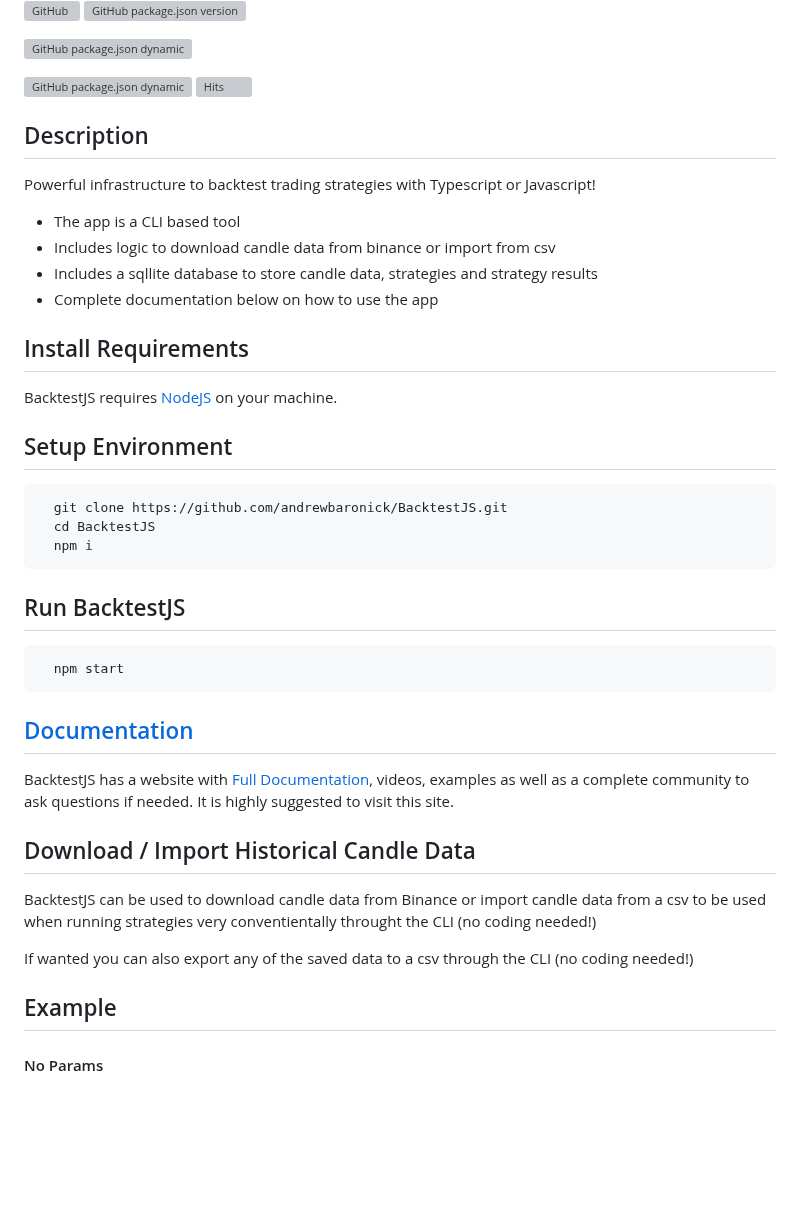
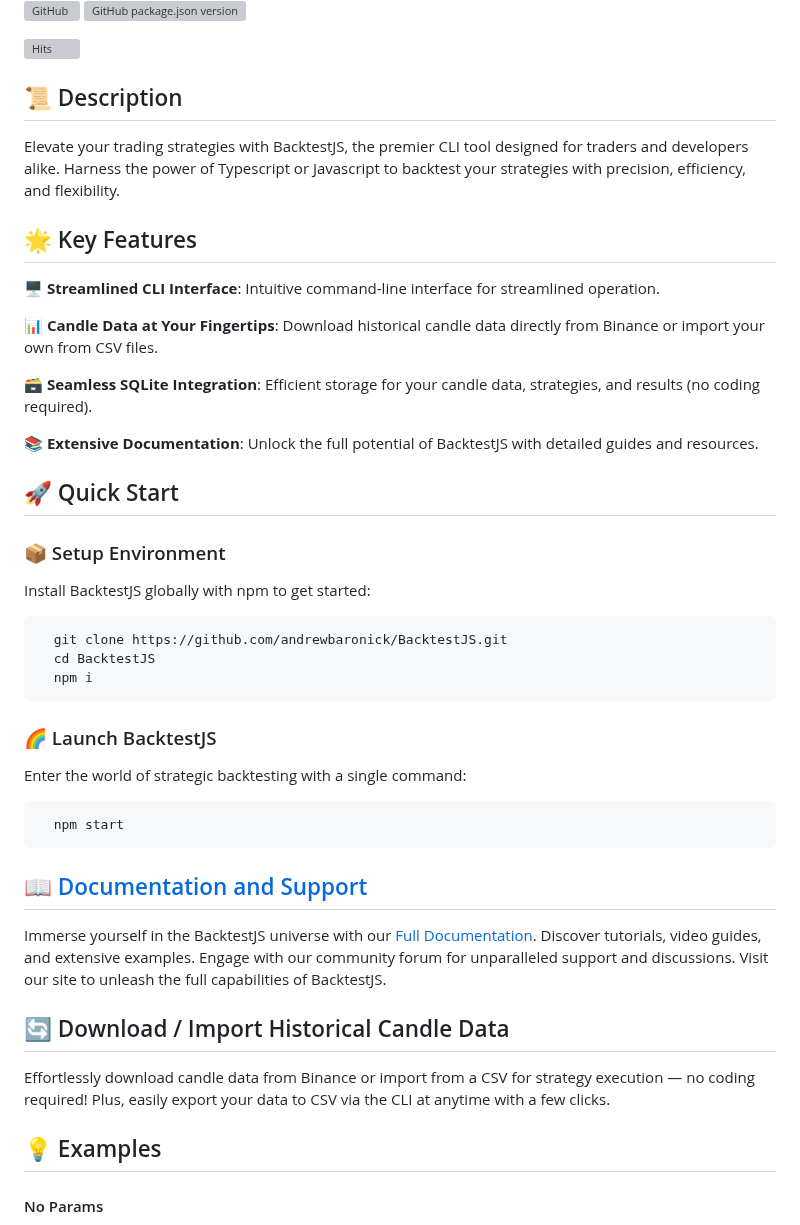
Before and after one commit to andrewbaronick/BacktestJS, a Markdown page: README.md, the part around one of its changes. GitHub-like rendering; blank space fills up the shorter version; grey boxes are pictures that could not be loaded.

````diff
--- a/README.md
+++ b/README.md
@@ -10,43 +4,42 @@
 ![GitHub package.json version](https://img.shields.io/github/package-json/v/andrewbaronick/BacktestJS)
 
 
-![GitHub package.json dynamic](https://img.shields.io/github/package-json/keywords/andrewbaronick/BacktestJS)
-
-
-![GitHub package.json dynamic](https://img.shields.io/github/package-json/author/andrewbaronick/BacktestJS)
 [![Hits](https://hits.seeyoufarm.com/api/count/incr/badge.svg?url=https%3A%2F%2Fgithub.com%2Fandrewbaronick%2FBacktestJS%2Fhit-counter&count_bg=%2379C83D&title_bg=%23555555&icon=&icon_color=%23E7E7E7&title=Views&edge_flat=false)](https://hits.seeyoufarm.com)
 
-## Description
-Powerful infrastructure to backtest trading strategies with Typescript or Javascript!
-- The app is a CLI based tool
-- Includes logic to download candle data from binance or import from csv
-- Includes a sqllite database to store candle data, strategies and strategy results
-- Complete documentation below on how to use the app
+## 📜 Description
+Elevate your trading strategies with BacktestJS, the premier CLI tool designed for traders and developers alike. Harness the power of Typescript or Javascript to backtest your strategies with precision, efficiency, and flexibility.
 
-## Install Requirements
-BacktestJS requires [NodeJS](https://nodejs.org/en/download) on your machine.
-## Setup Environment
+## 🌟 Key Features
+🖥️ **Streamlined CLI Interface**: Intuitive command-line interface for streamlined operation.
+
+📊 **Candle Data at Your Fingertips**: Download historical candle data directly from Binance or import your own from CSV files.
+
+🗃️ **Seamless SQLite Integration**: Efficient storage for your candle data, strategies, and results (no coding required).
+
+📚 **Extensive Documentation**: Unlock the full potential of BacktestJS with detailed guides and resources.
+
+## 🚀 Quick Start
+### 📦 Setup Environment
+Install BacktestJS globally with npm to get started:
 ```bash
   git clone https://github.com/andrewbaronick/BacktestJS.git
   cd BacktestJS
   npm i
 ```
 
-## Run BacktestJS
-
+### 🌈 Launch BacktestJS
+Enter the world of strategic backtesting with a single command:
 ```bash
   npm start
 ```
 
-## [Documentation](backtestjs.com)
-BacktestJS has a website with [Full Documentation](backtestjs.com), videos, examples as well as a complete community to ask questions if needed.  It is highly suggested to visit this site.
+## 📖 [Documentation and Support](http://backtestjs.com)
+Immerse yourself in the BacktestJS universe with our [Full Documentation](http://backtestjs.com). Discover tutorials, video guides, and extensive examples. Engage with our community forum for unparalleled support and discussions. Visit our site to unleash the full capabilities of BacktestJS.
 
-## Download / Import Historical Candle Data
-BacktestJS can be used to download candle data from Binance or import candle data from a csv to be used when running strategies very conventientally throught the CLI (no coding needed!)
+## 🔄 Download / Import Historical Candle Data
+Effortlessly download candle data from Binance or import from a CSV for strategy execution — no coding required! Plus, easily export your data to CSV via the CLI at anytime with a few clicks.
 
-If wanted you can also export any of the saved data to a csv through the CLI (no coding needed!)
-
-## Example
+## 💡 Examples
 
 #### No Params
 
````
Also changed, not shown: other parts of README.md (+11 -11 lines).
